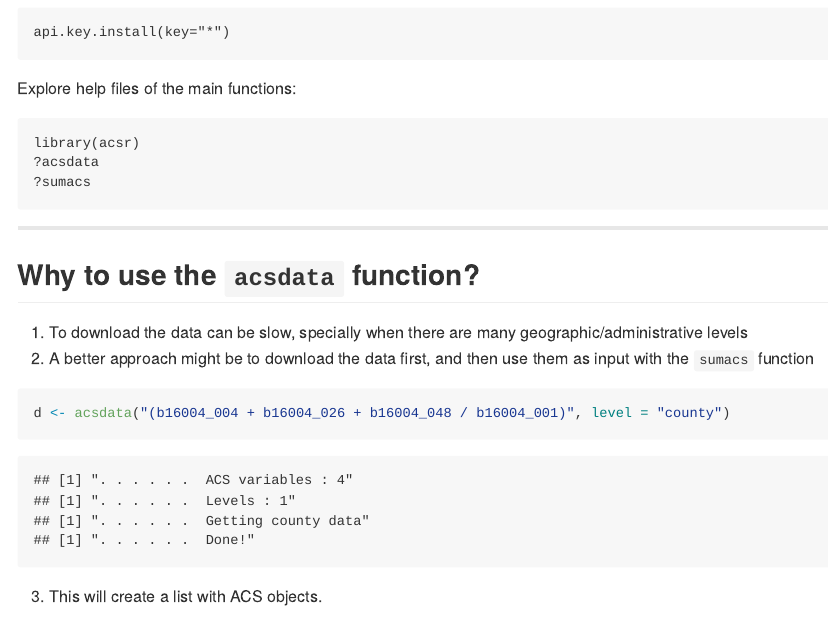
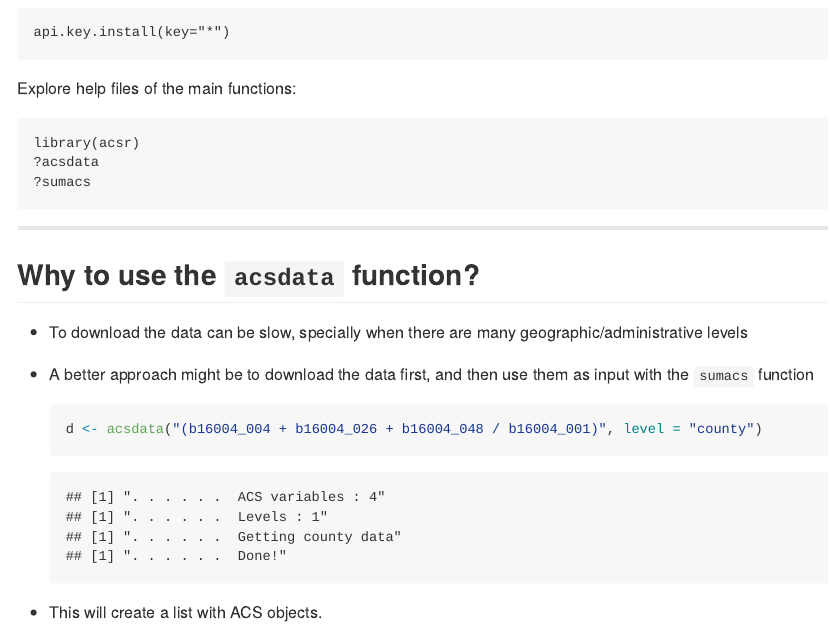
Before and after one commit to sdaza/acsr_presentation, an R Markdown document (index.Rmd): the page in a window 1100 px wide, from 500 px down. The pictures show the output file index.md that the author committed with the source, drawn offline in the style of GitHub.

Commit message:
publishing deck

````diff
--- a/index.Rmd
+++ b/index.Rmd
@@ -50,15 +50,17 @@ library(acsr)
 
 ## Why to use the `acsdata` function?
 
-1. To download the data can be slow, specially when there are many geographic/administrative levels
-2. A better approach might be to download the data first, and then use them as input with the `sumacs` function
+- To download the data can be slow, specially when there are many geographic/administrative levels
+-  A better approach might be to download the data first, and then use them as input with the `sumacs` function
 
-```{r, echo=FALSE }
-library(acsr)
-```
+    ```{r, echo=FALSE }
+    library(acsr)
+    ```
 
-```{r }
-d <- acsdata("(b16004_004 + b16004_026 + b16004_048 / b16004_001)", level = "county")
-```
+    ```{r }
+    d <- acsdata("(b16004_004 + b16004_026 + b16004_048 / b16004_001)", level = "county")
+    ```
 
-3. This will create a list with ACS objects.
+- This will create a list with ACS objects.
+
+---
````
Also changed, not shown: index.html, index.md.
